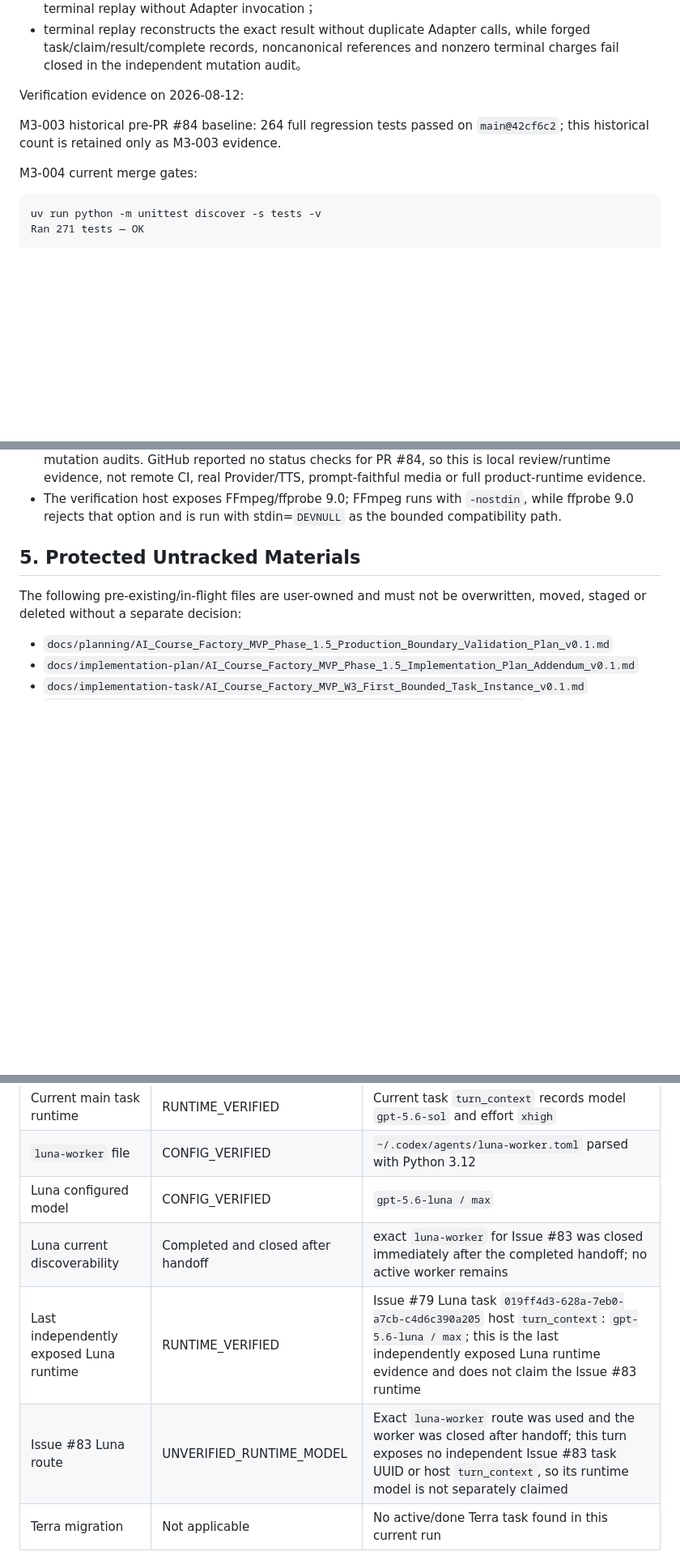
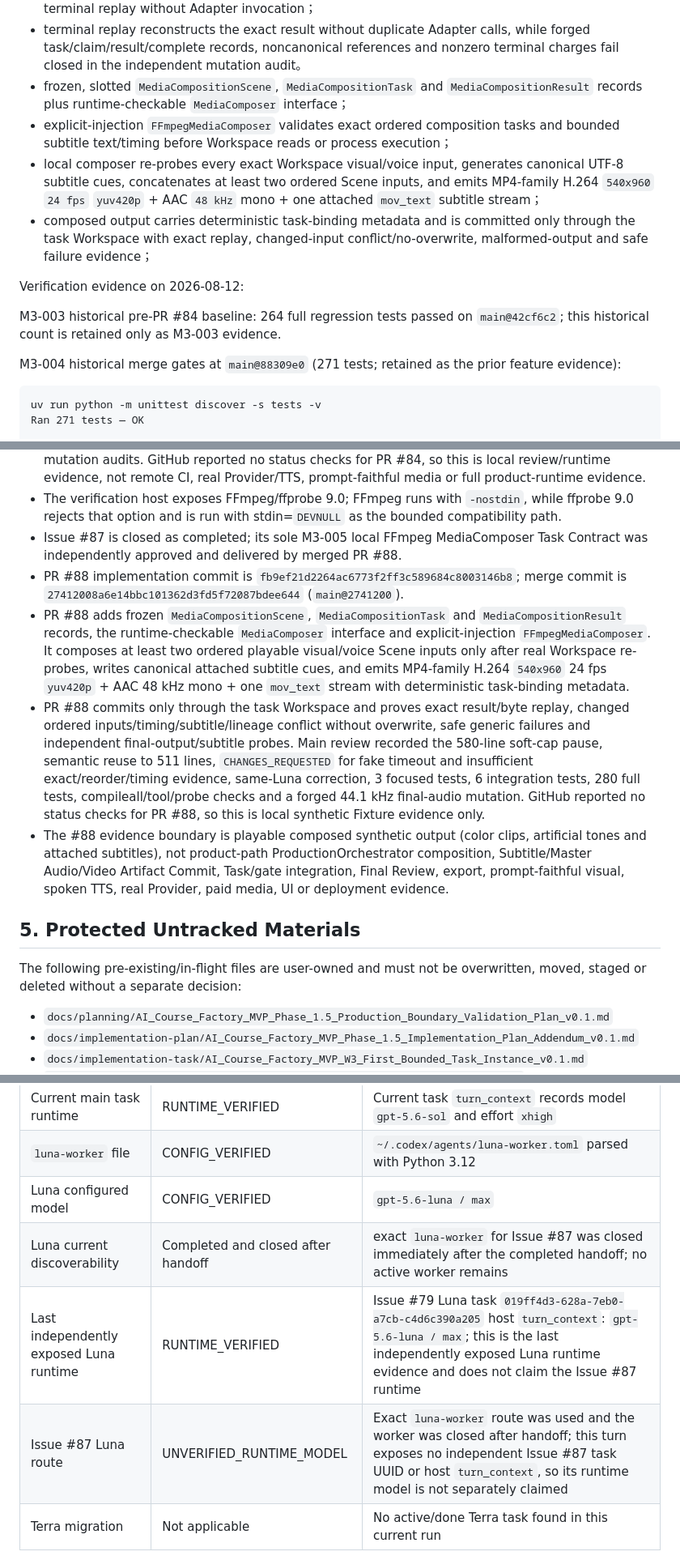
Before and after one commit to JettxonHo/AI-Course-Factory, a Markdown page: docs/STATUS.md, 3 parts joined by grey strips. Shown at 81% size. Rendered like a GitHub page; blank space fills up the shorter version.

````diff
--- a/docs/STATUS.md
+++ b/docs/STATUS.md
@@ -122,12 +123,16 @@ STATUS is a verified snapshot, not a source of product requirements or coding au
 - frozen `ProductionExecutionResult` and explicit-injection `ProductionOrchestrator` validate one exact Production Request/media task before one atomic claim；
 - only a newly created claim invokes the matching deterministic Fake visual/voice adapter once, then persists a zero-charge terminal outcome；started/failed/succeeded claims return safe status or terminal replay without Adapter invocation；
 - terminal replay reconstructs the exact result without duplicate Adapter calls, while forged task/claim/result/complete records, noncanonical references and nonzero terminal charges fail closed in the independent mutation audit。
+- frozen, slotted `MediaCompositionScene`, `MediaCompositionTask` and `MediaCompositionResult` records plus runtime-checkable `MediaComposer` interface；
+- explicit-injection `FFmpegMediaComposer` validates exact ordered composition tasks and bounded subtitle text/timing before Workspace reads or process execution；
+- local composer re-probes every exact Workspace visual/voice input, generates canonical UTF-8 subtitle cues, concatenates at least two ordered Scene inputs, and emits MP4-family H.264 `540x960` `24 fps` `yuv420p` + AAC `48 kHz` mono + one attached `mov_text` subtitle stream；
+- composed output carries deterministic task-binding metadata and is committed only through the task Workspace with exact replay, changed-input conflict/no-overwrite, malformed-output and safe failure evidence；
 
 Verification evidence on 2026-08-12:
 
 M3-003 historical pre-PR #84 baseline: 264 full regression tests passed on `main@42cf6c2`; this historical count is retained only as M3-003 evidence.
 
-M3-004 current merge gates:
+M3-004 historical merge gates at `main@88309e0` (271 tests; retained as the prior feature evidence):
 
 ```text
 uv run python -m unittest discover -s tests -v
@@ -319,6 +348,11 @@ Playable per-operation local FFmpeg Fixture media is implemented; the following
 - PR #84 exports separate `FFmpegFixtureVisualGenerator` and `FFmpegFixtureVoiceGenerator` behind the existing media protocols. Visual output is synthetic H.264 `540x960`, `24 fps`, `yuv420p`, no audio; voice output is synthetic AAC `48 kHz`, mono, no video; both are playable MP4-family Fixture bytes with exact task-binding metadata, real ffprobe validation before Workspace commit, immutable byte-exact replay/conflict and zero-charge terminal restart replay.
 - Main-controller review first returned `CHANGES_REQUESTED` for missing frame-rate/container validators and missing failed-terminal replay evidence; the same Luna corrected both. Main then independently ran 5 focused adapter tests, 2 focused integration tests, 271 full regression tests, compileall, real FFmpeg/ffprobe capability and probe checks, and avg-frame-rate/voice-container mutation audits. GitHub reported no status checks for PR #84, so this is local review/runtime evidence, not remote CI, real Provider/TTS, prompt-faithful media or full product-runtime evidence.
 - The verification host exposes FFmpeg/ffprobe 9.0; FFmpeg runs with `-nostdin`, while ffprobe 9.0 rejects that option and is run with stdin=`DEVNULL` as the bounded compatibility path.
+- Issue #87 is closed as completed; its sole M3-005 local FFmpeg MediaComposer Task Contract was independently approved and delivered by merged PR #88.
+- PR #88 implementation commit is `fb9ef21d2264ac6773f2ff3c589684c8003146b8`; merge commit is `27412008a6e14bbc101362d3fd5f72087bdee644` (`main@2741200`).
+- PR #88 adds frozen `MediaCompositionScene`, `MediaCompositionTask` and `MediaCompositionResult` records, the runtime-checkable `MediaComposer` interface and explicit-injection `FFmpegMediaComposer`. It composes at least two ordered playable visual/voice Scene inputs only after real Workspace re-probes, writes canonical attached subtitle cues, and emits MP4-family H.264 `540x960` 24 fps `yuv420p` + AAC 48 kHz mono + one `mov_text` stream with deterministic task-binding metadata.
+- PR #88 commits only through the task Workspace and proves exact result/byte replay, changed ordered inputs/timing/subtitle/lineage conflict without overwrite, safe generic failures and independent final-output/subtitle probes. Main review recorded the 580-line soft-cap pause, semantic reuse to 511 lines, `CHANGES_REQUESTED` for fake timeout and insufficient exact/reorder/timing evidence, same-Luna correction, 3 focused tests, 6 integration tests, 280 full tests, compileall/tool/probe checks and a forged 44.1 kHz final-audio mutation. GitHub reported no status checks for PR #88, so this is local synthetic Fixture evidence only.
+- The #88 evidence boundary is playable composed synthetic output (color clips, artificial tones and attached subtitles), not product-path ProductionOrchestrator composition, Subtitle/Master Audio/Video Artifact Commit, Task/gate integration, Final Review, export, prompt-faithful visual, spoken TTS, real Provider, paid media, UI or deployment evidence.
 
 ## 5. Protected Untracked Materials
 
@@ -343,9 +377,9 @@ All five exact paths are locally excluded through `.git/info/exclude`. `git chec
 | Current main task runtime | RUNTIME_VERIFIED | Current task `turn_context` records model `gpt-5.6-sol` and effort `xhigh` |
 | `luna-worker` file | CONFIG_VERIFIED | `~/.codex/agents/luna-worker.toml` parsed with Python 3.12 |
 | Luna configured model | CONFIG_VERIFIED | `gpt-5.6-luna / max` |
-| Luna current discoverability | Completed and closed after handoff | exact `luna-worker` for Issue #83 was closed immediately after the completed handoff; no active worker remains |
-| Last independently exposed Luna runtime | RUNTIME_VERIFIED | Issue #79 Luna task `019ff4d3-628a-7eb0-a7cb-c4d6c390a205` host `turn_context`: `gpt-5.6-luna / max`; this is the last independently exposed Luna runtime evidence and does not claim the Issue #83 runtime |
-| Issue #83 Luna route | UNVERIFIED_RUNTIME_MODEL | Exact `luna-worker` route was used and the worker was closed after handoff; this turn exposes no independent Issue #83 task UUID or host `turn_context`, so its runtime model is not separately claimed |
+| Luna current discoverability | Completed and closed after handoff | exact `luna-worker` for Issue #87 was closed immediately after the completed handoff; no active worker remains |
+| Last independently exposed Luna runtime | RUNTIME_VERIFIED | Issue #79 Luna task `019ff4d3-628a-7eb0-a7cb-c4d6c390a205` host `turn_context`: `gpt-5.6-luna / max`; this is the last independently exposed Luna runtime evidence and does not claim the Issue #87 runtime |
+| Issue #87 Luna route | UNVERIFIED_RUNTIME_MODEL | Exact `luna-worker` route was used and the worker was closed after handoff; this turn exposes no independent Issue #87 task UUID or host `turn_context`, so its runtime model is not separately claimed |
 | Terra migration | Not applicable | No active/done Terra task found in this current run |
 
 Official Codex configuration supports trusted project-scoped `.codex/config.toml` overrides. The current task is a fresh task in this trusted project, and its host-written `turn_context` independently exposes the effective `gpt-5.6-sol / xhigh` runtime values.
````
Also changed, not shown: other parts of docs/STATUS.md (+35 -8 lines), GOAL.md (+11 -8 lines).
